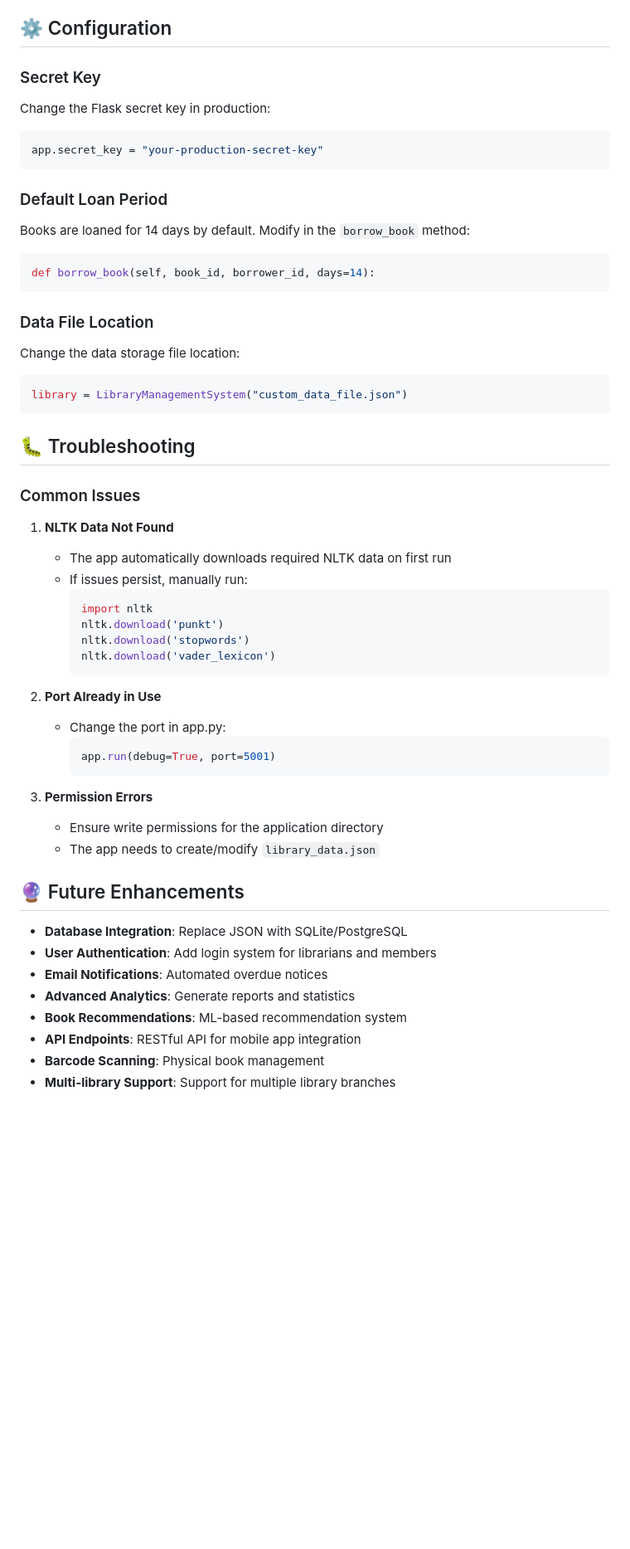
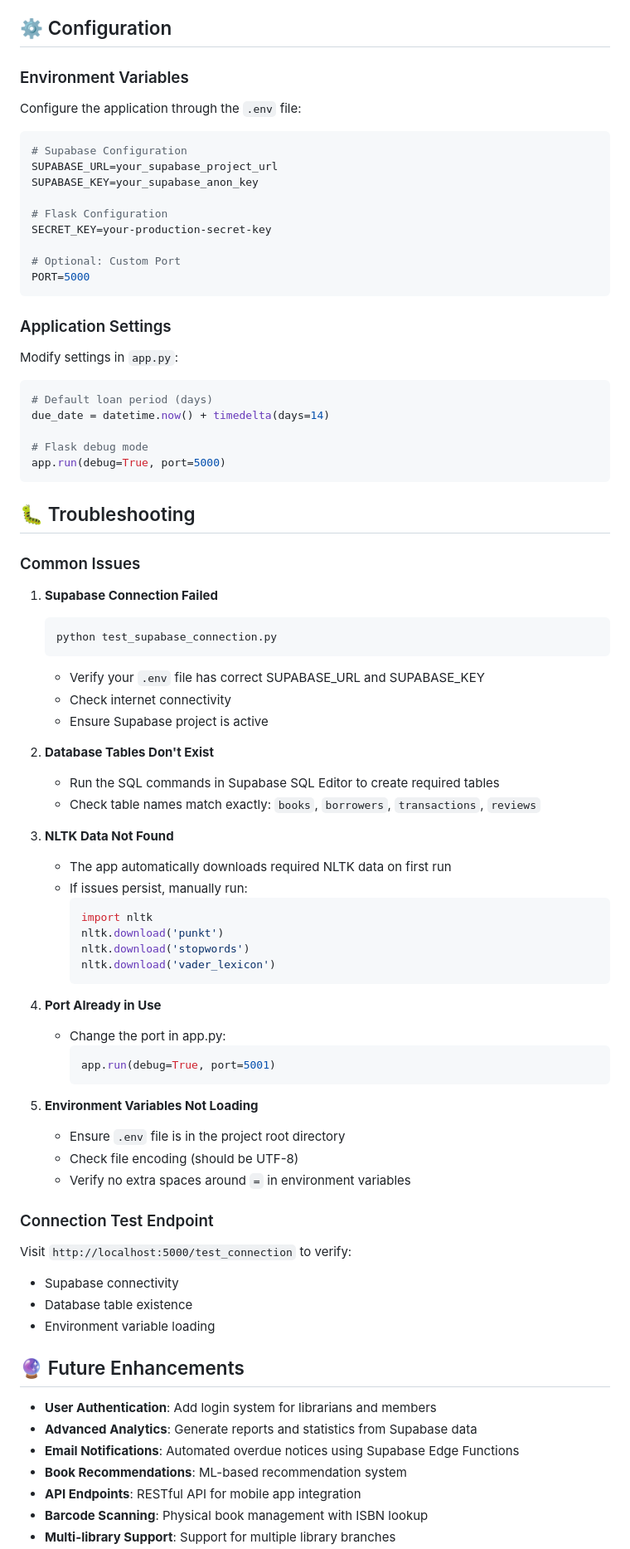
Before and after one commit to notlath/libraryms, a Markdown page: README.md, the part around the change printed below. Shown: that part at 83% size. GitHub-like rendering; blank space fills up the shorter version.

````diff
--- a/README.md
+++ b/README.md
@@ -184,35 +300,54 @@ Sentiment summaries provide counts of positive, negative, and neutral reviews.
 
 ## ⚙️ Configuration
 
-### Secret Key
+### Environment Variables
 
-Change the Flask secret key in production:
+Configure the application through the `.env` file:
+
+```env
+# Supabase Configuration
+SUPABASE_URL=your_supabase_project_url
+SUPABASE_KEY=your_supabase_anon_key
+
+# Flask Configuration
+SECRET_KEY=your-production-secret-key
+
+# Optional: Custom Port
+PORT=5000
+```
+
+### Application Settings
+
+Modify settings in `app.py`:
 
 ```python
-app.secret_key = "your-production-secret-key"
-```
+# Default loan period (days)
+due_date = datetime.now() + timedelta(days=14)
 
-### Default Loan Period
-
-Books are loaned for 14 days by default. Modify in the `borrow_book` method:
-
-```python
-def borrow_book(self, book_id, borrower_id, days=14):
-```
-
-### Data File Location
-
-Change the data storage file location:
-
-```python
-library = LibraryManagementSystem("custom_data_file.json")
+# Flask debug mode
+app.run(debug=True, port=5000)
 ```
 
 ## 🐛 Troubleshooting
 
 ### Common Issues
 
-1. **NLTK Data Not Found**
+1. **Supabase Connection Failed**
+
+   ```cmd
+   python test_supabase_connection.py
+   ```
+
+   - Verify your `.env` file has correct SUPABASE_URL and SUPABASE_KEY
+   - Check internet connectivity
+   - Ensure Supabase project is active
+
+2. **Database Tables Don't Exist**
+
+   - Run the SQL commands in Supabase SQL Editor to create required tables
+   - Check table names match exactly: `books`, `borrowers`, `transactions`, `reviews`
+
+3. **NLTK Data Not Found**
 
    - The app automatically downloads required NLTK data on first run
    - If issues persist, manually run:
@@ -223,24 +358,32 @@ library = LibraryManagementSystem("custom_data_file.json")
      nltk.download('vader_lexicon')
      ```
 
-2. **Port Already in Use**
+4. **Port Already in Use**
 
    - Change the port in app.py:
      ```python
      app.run(debug=True, port=5001)
      ```
 
-3. **Permission Errors**
-   - Ensure write permissions for the application directory
-   - The app needs to create/modify `library_data.json`
+5. **Environment Variables Not Loading**
+   - Ensure `.env` file is in the project root directory
+   - Check file encoding (should be UTF-8)
+   - Verify no extra spaces around `=` in environment variables
+
+### Connection Test Endpoint
+
+Visit `http://localhost:5000/test_connection` to verify:
+
+- Supabase connectivity
+- Database table existence
+- Environment variable loading
 
 ## 🔮 Future Enhancements
 
-- **Database Integration**: Replace JSON with SQLite/PostgreSQL
 - **User Authentication**: Add login system for librarians and members
-- **Email Notifications**: Automated overdue notices
-- **Advanced Analytics**: Generate reports and statistics
+- **Advanced Analytics**: Generate reports and statistics from Supabase data
+- **Email Notifications**: Automated overdue notices using Supabase Edge Functions
 - **Book Recommendations**: ML-based recommendation system
 - **API Endpoints**: RESTful API for mobile app integration
-- **Barcode Scanning**: Physical book management
+- **Barcode Scanning**: Physical book management with ISBN lookup
 - **Multi-library Support**: Support for multiple library branches
````
Also changed, not shown: other parts of README.md (+222 -61 lines).
